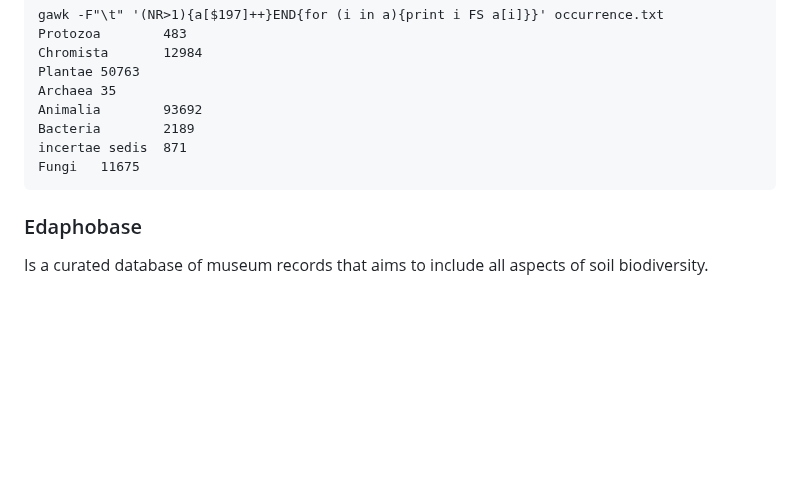
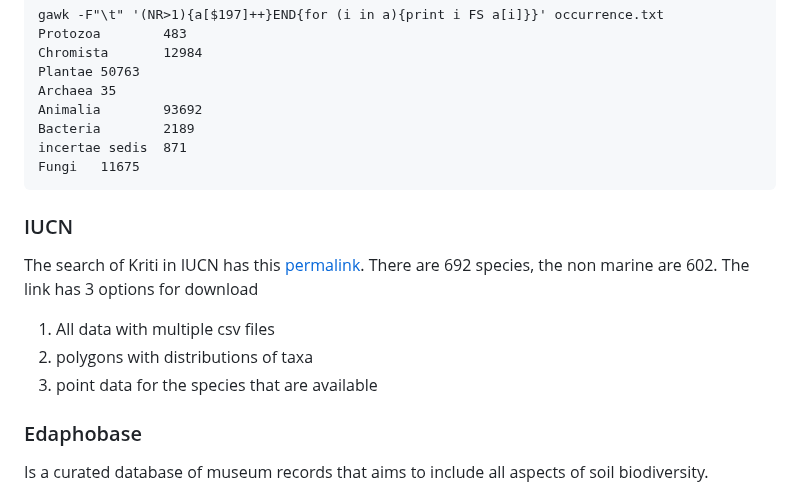
Before and after one commit to savvas-paragkamian/crete-idea, a Markdown page: README.md, the part around the change. Rendered like a GitHub page; blank space fills up the shorter version.

Commit message:
add IUCN

````diff
--- a/README.md
+++ b/README.md
@@ -210,6 +210,16 @@ incertae sedis  871
 Fungi   11675
 ```
 
+### IUCN
+
+The search of Kriti in IUCN has this [permalink](https://www.iucnredlist.org/search?dl=true&permalink=f3070cba-98ca-469c-92ab-289e02130d1c).
+There are 692 species, the non marine are 602. The link has 3 options for download
+
+1. All data with multiple csv files
+2. polygons with distributions of taxa
+3. point data for the species that are available
+
+
 ### Edaphobase
 Is a curated database of museum records that aims to include all aspects of soil
 biodiversity.
````
